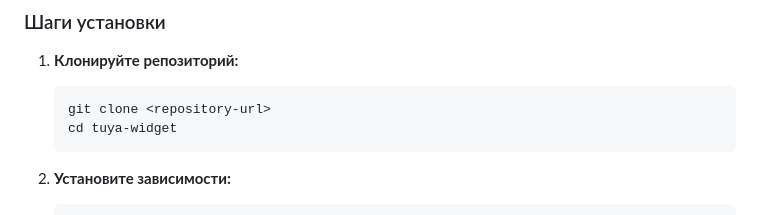
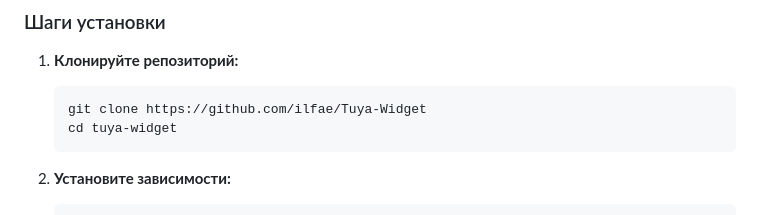
Before and after one commit to ilfae/Tuya-Widget, a Markdown page: README.md, the part around the change printed below. Drawn GitHub-style.

````diff
--- a/README.md
+++ b/README.md
@@ -23,7 +23,7 @@
 
 1. **Клонируйте репозиторий:**
    ```bash
-   git clone <repository-url>
+   git clone https://github.com/ilfae/Tuya-Widget
    cd tuya-widget
    ```
 
````
Also changed, not shown: other parts of README.md (+1 -0 lines).
